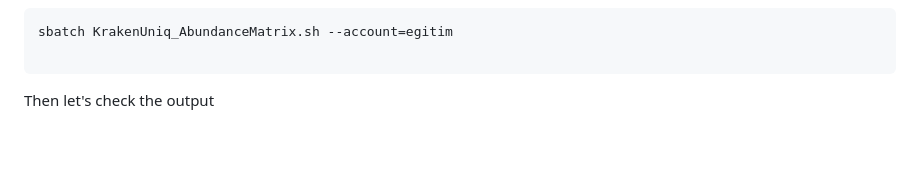
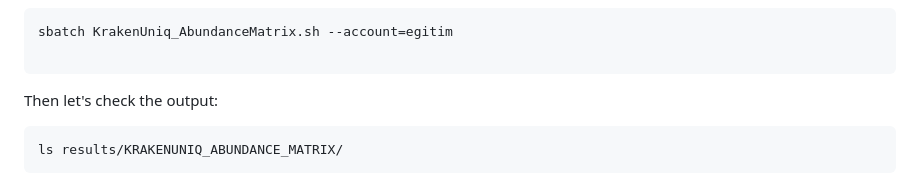
Before and after one commit to kirdoklab/aMeta-workshop, a Markdown page: krakenuniq.md, the part around the change. Drawn GitHub-style; blank space fills up the shorter version.

Commit message:
abundance part added

````diff
--- a/krakenuniq.md
+++ b/krakenuniq.md
@@ -168,4 +168,8 @@ sbatch KrakenUniq_AbundanceMatrix.sh --account=egitim
 
 ```
 
-Then let's check the output
+Then let's check the output:
+
+```bash
+ls results/KRAKENUNIQ_ABUNDANCE_MATRIX/
+```
````
